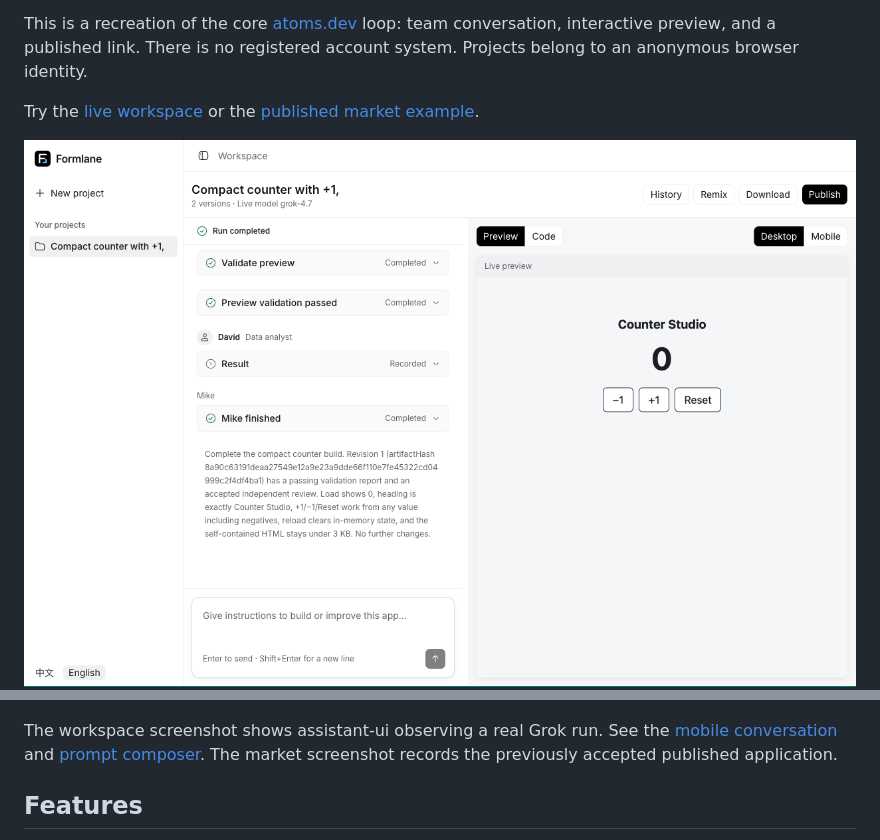
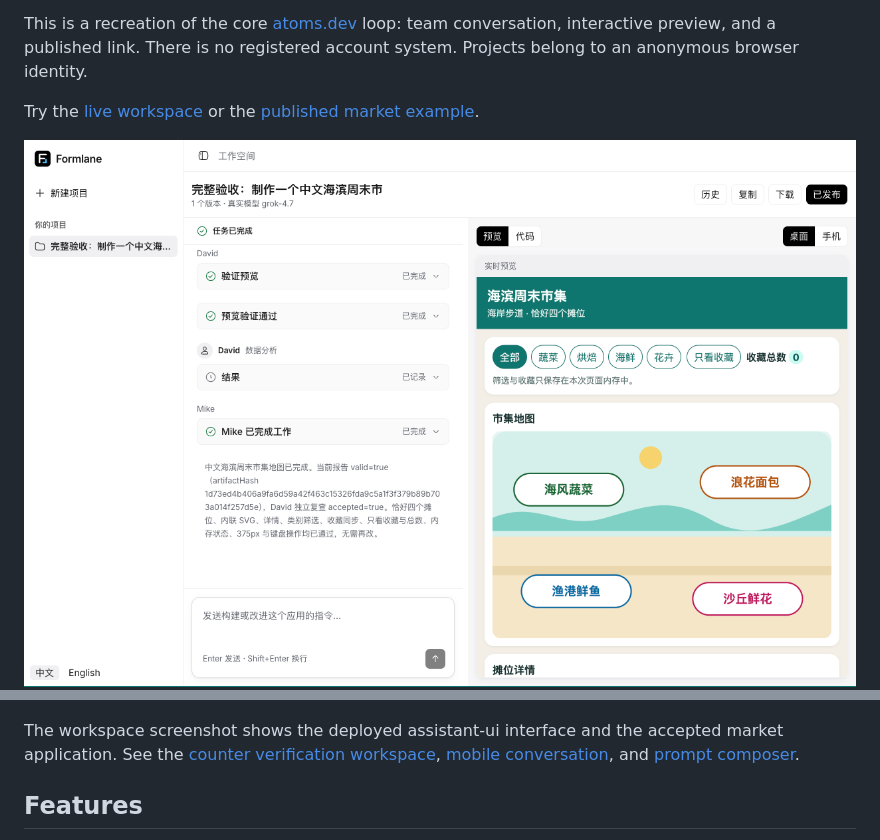
Before and after one commit to Muluk-m/formlane, a Markdown page: README.md, 2 parts joined by grey strips. Drawn GitHub-style; pictures changed too: docs/screenshots/assistant-production.png (added).

Commit message:
docs: record assistant-ui release

```diff
--- a/README.md
+++ b/README.md
@@ -6,10 +6,10 @@ This is a recreation of the core [atoms.dev](https://atoms.dev/) loop: team conv
 
 Try the [live workspace](https://formlane-9dp.pages.dev) or the [published market example](https://formlane-9dp.pages.dev/p/7e2g3qqnnd).
 
-![assistant-ui workspace with a real agent run](docs/screenshots/assistant-workspace.png)
+![Production assistant-ui workspace](docs/screenshots/assistant-production.png)
 ![Published market application](docs/screenshots/real-market-desktop.png)
 
-The workspace screenshot shows assistant-ui observing a real Grok run. See the [mobile conversation](docs/screenshots/assistant-mobile.png) and [prompt composer](docs/screenshots/assistant-home.png). The market screenshot records the previously accepted published application.
+The workspace screenshot shows the deployed assistant-ui interface and the accepted market application. See the [counter verification workspace](docs/screenshots/assistant-workspace.png), [mobile conversation](docs/screenshots/assistant-mobile.png), and [prompt composer](docs/screenshots/assistant-home.png).
 
 ## Features
 
```
Also changed, not shown: docs/operations/deployment.md (+3 -1 lines).
